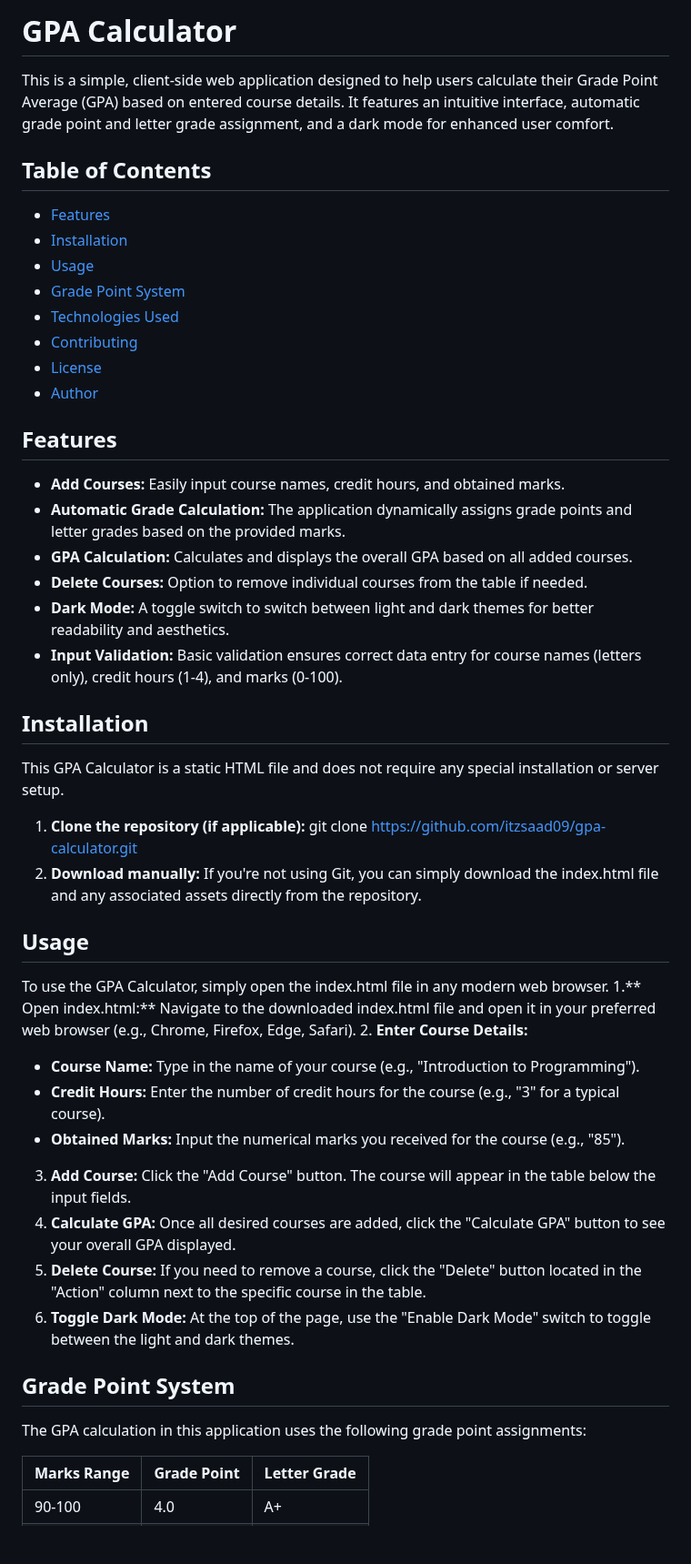
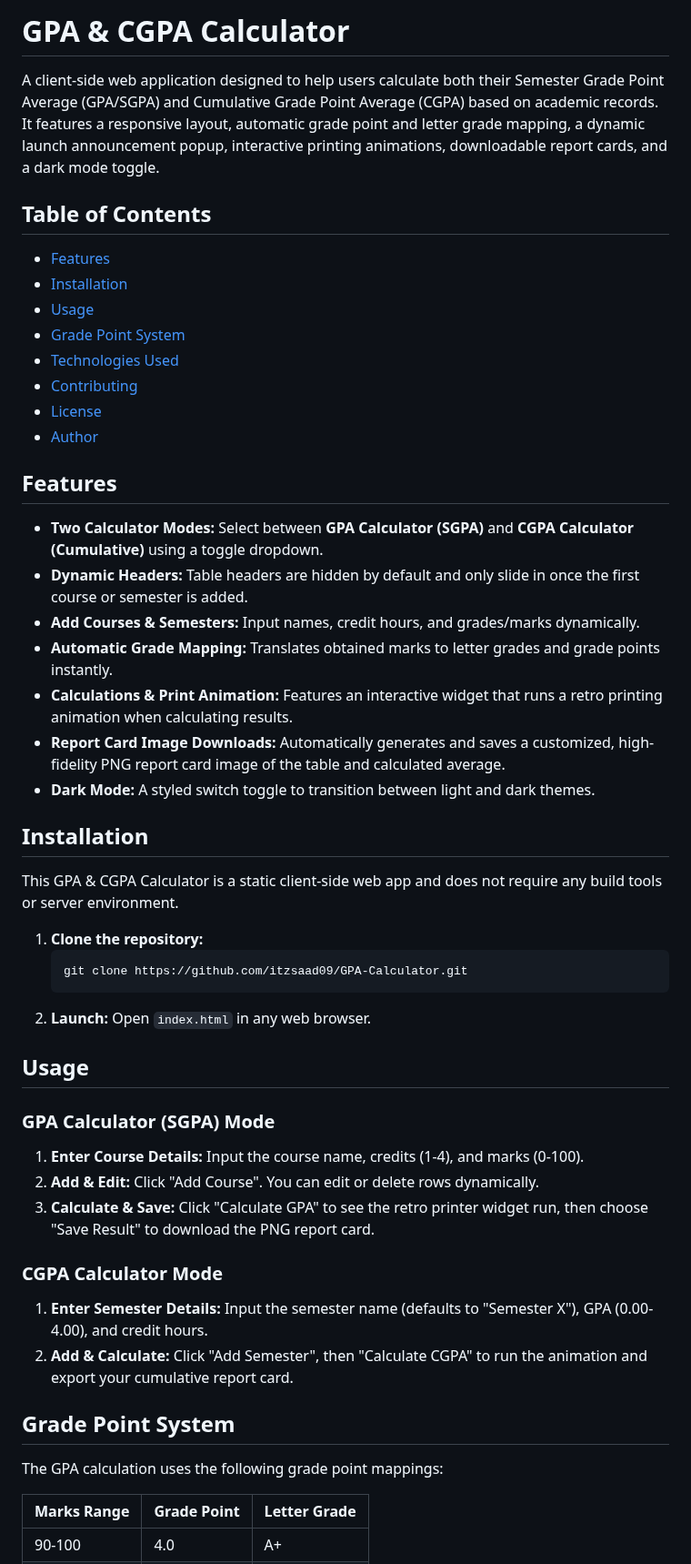
Before and after one commit to itzsaad09/GPA-Calculator, a Markdown page: README.md, the part around one of its changes. Shown at 91% size. GitHub-like rendering; blank space fills up the shorter version.

Commit message:
update README to reflect CGPA calculation, new features, and technical enhancements

````diff
--- a/README.md
+++ b/README.md
@@ -1,6 +1,6 @@
-# GPA Calculator
+# GPA & CGPA Calculator
 
-This is a simple, client-side web application designed to help users calculate their Grade Point Average (GPA) based on entered course details. It features an intuitive interface, automatic grade point and letter grade assignment, and a dark mode for enhanced user comfort.
+A client-side web application designed to help users calculate both their Semester Grade Point Average (GPA/SGPA) and Cumulative Grade Point Average (CGPA) based on academic records. It features a responsive layout, automatic grade point and letter grade mapping, a dynamic launch announcement popup, interactive printing animations, downloadable report cards, and a dark mode toggle.
 
 ## Table of Contents
 - [Features](#features)
@@ -13,34 +13,34 @@ This is a simple, client-side web application designed to help users calculate t
 - [Author](#author)
 
 ## Features
-- **Add Courses:** Easily input course names, credit hours, and obtained marks.
-- **Automatic Grade Calculation:** The application dynamically assigns grade points and letter grades based on the provided marks.
-- **GPA Calculation:** Calculates and displays the overall GPA based on all added courses.
-- **Delete Courses:** Option to remove individual courses from the table if needed.
-- **Dark Mode:** A toggle switch to switch between light and dark themes for better readability and aesthetics.
-- **Input Validation:** Basic validation ensures correct data entry for course names (letters only), credit hours (1-4), and marks (0-100).
+- **Two Calculator Modes:** Select between **GPA Calculator (SGPA)** and **CGPA Calculator (Cumulative)** using a toggle dropdown.
+- **Dynamic Headers:** Table headers are hidden by default and only slide in once the first course or semester is added.
+- **Add Courses & Semesters:** Input names, credit hours, and grades/marks dynamically.
+- **Automatic Grade Mapping:** Translates obtained marks to letter grades and grade points instantly.
+- **Calculations & Print Animation:** Features an interactive widget that runs a retro printing animation when calculating results.
+- **Report Card Image Downloads:** Automatically generates and saves a customized, high-fidelity PNG report card image of the table and calculated average.
+- **Dark Mode:** A styled switch toggle to transition between light and dark themes.
 
 ## Installation
-This GPA Calculator is a static HTML file and does not require any special installation or server setup.
-1. **Clone the repository (if applicable):**
-   git clone [https://github.com/itzsaad09/gpa-calculator.git](https://github.com/itzsaad09/GPA-Calculator.git)
-2. **Download manually:**
-   If you're not using Git, you can simply download the index.html file and any associated assets directly from the repository.
+This GPA & CGPA Calculator is a static client-side web app and does not require any build tools or server environment.
+1. **Clone the repository:**
+   ```bash
+   git clone https://github.com/itzsaad09/GPA-Calculator.git
+   ```
+2. **Launch:** Open `index.html` in any web browser.
 
 ## Usage
-To use the GPA Calculator, simply open the index.html file in any modern web browser.
-1.** Open index.html:** Navigate to the downloaded index.html file and open it in your preferred web browser (e.g., Chrome, Firefox, Edge, Safari).
-2. **Enter Course Details:**
-   - **Course Name:** Type in the name of your course (e.g., "Introduction to Programming").
-   - **Credit Hours:** Enter the number of credit hours for the course (e.g., "3" for a typical course).
-   - **Obtained Marks:** Input the numerical marks you received for the course (e.g., "85").
-3. **Add Course:** Click the "Add Course" button. The course will appear in the table below the input fields.
-4. **Calculate GPA:** Once all desired courses are added, click the "Calculate GPA" button to see your overall GPA displayed.
-5. **Delete Course:** If you need to remove a course, click the "Delete" button located in the "Action" column next to the specific course in the table.
-6. **Toggle Dark Mode:** At the top of the page, use the "Enable Dark Mode" switch to toggle between the light and dark themes.
+### GPA Calculator (SGPA) Mode
+1. **Enter Course Details:** Input the course name, credits (1-4), and marks (0-100).
+2. **Add & Edit:** Click "Add Course". You can edit or delete rows dynamically.
+3. **Calculate & Save:** Click "Calculate GPA" to see the retro printer widget run, then choose "Save Result" to download the PNG report card.
+
+### CGPA Calculator Mode
+1. **Enter Semester Details:** Input the semester name (defaults to "Semester X"), GPA (0.00-4.00), and credit hours.
+2. **Add & Calculate:** Click "Add Semester", then "Calculate CGPA" to run the animation and export your cumulative report card.
 
 ## Grade Point System
-The GPA calculation in this application uses the following grade point assignments:<br/>
+The GPA calculation uses the following grade point mappings:
 
 | Marks Range | Grade Point | Letter Grade |
 |-------------|-------------|--------------|
````
Also changed, not shown: other parts of README.md (+13 -11 lines).
